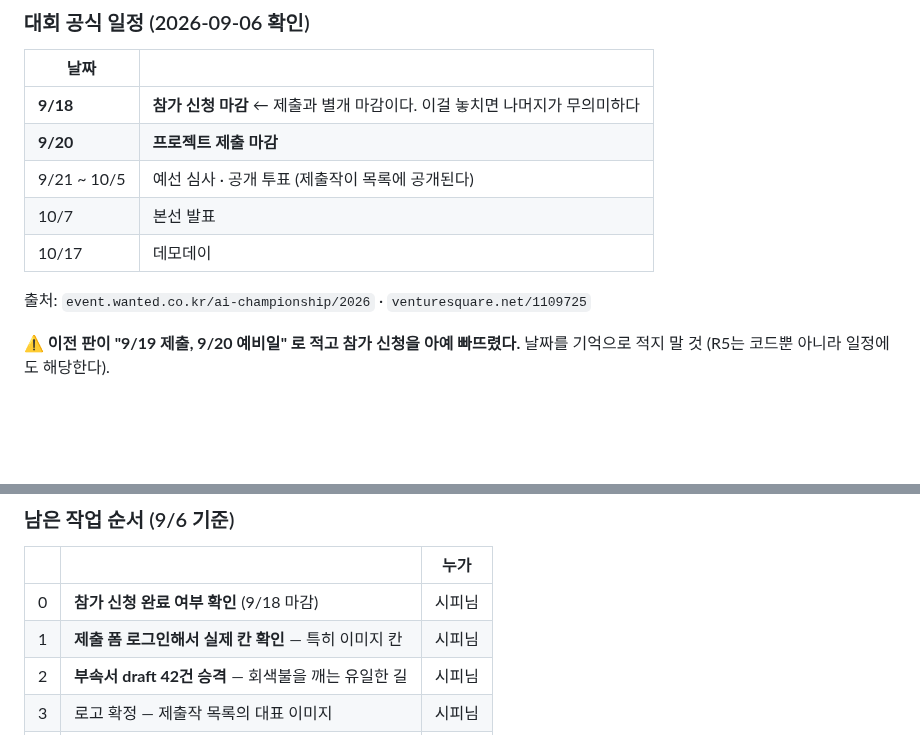
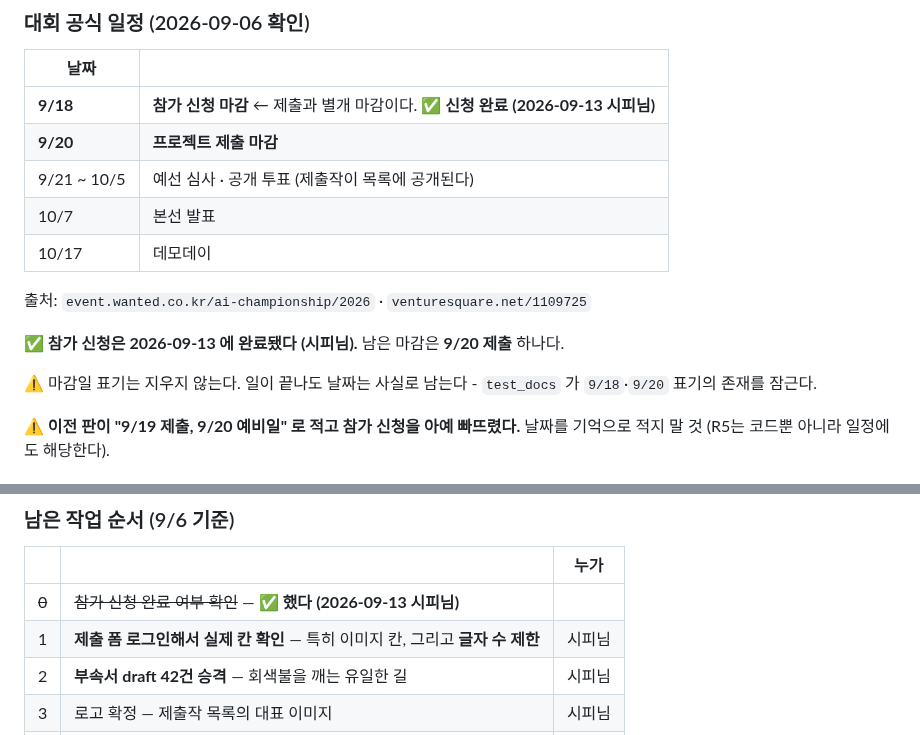
Before and after one commit to parksubeom/sourcing-guard, a Markdown page: 00_프로젝트_핸드오프.md, 2 parts joined by grey strips. GitHub-like rendering; blank space fills up the shorter version.

Commit message:
참가 신청 완료 (2026-09-13 시피님) — 0번 항목을 닫는다
핸드오프 §8 의 0번은 "참가 신청 완료 여부 확인" 이었다. 시피님이 했다.
남은 마감은 9/20 제출 하나다.

⚠ 마감일 표기(9/18)는 지우지 않았다. 일이 끝나도 날짜는 사실로 남고,
  test_docs 가 그 표기의 존재를 잠근다 — 처음에 취소선으로 지웠다가
  검사가 잡았다. 검사 쪽이 옳다: 이전 판이 참가 신청 마감을 아예 빠뜨린
  적이 있어서 생긴 가드다.

1번에 "글자 수 제한" 을 함께 확인할 항목으로 붙였다 — [G-2] 에서 AI 활용
방식 1000자판이 1,138자로 넘는 것을 찾았는데, 폼 제한을 봐야 줄일지가 정해진다.

Co-Authored-By: Claude Opus 5 (1M context) <noreply@anthropic.com>

```diff
--- a/00_프로젝트_핸드오프.md
+++ b/00_프로젝트_핸드오프.md
@@ -242,13 +242,18 @@ tests/  171 passed
 
 | 날짜 | |
 |---|---|
-| **9/18** | **참가 신청 마감** ← 제출과 별개 마감이다. 이걸 놓치면 나머지가 무의미하다 |
+| **9/18** | **참가 신청 마감** ← 제출과 별개 마감이다. ✅ **신청 완료 (2026-09-13 시피님)** |
 | **9/20** | **프로젝트 제출 마감** |
 | 9/21 ~ 10/5 | 예선 심사 · 공개 투표 (제출작이 목록에 공개된다) |
 | 10/7 | 본선 발표 |
 | 10/17 | 데모데이 |
 
 출처: `event.wanted.co.kr/ai-championship/2026` · `venturesquare.net/1109725`
+
+✅ **참가 신청은 2026-09-13 에 완료됐다 (시피님).** 남은 마감은 **9/20 제출** 하나다.
+
+⚠ 마감일 표기는 지우지 않는다. 일이 끝나도 날짜는 사실로 남는다 - `test_docs` 가
+  `9/18`·`9/20` 표기의 존재를 잠근다.
 
 ⚠ **이전 판이 "9/19 제출, 9/20 예비일" 로 적고 참가 신청을 아예 빠뜨렸다.**
 날짜를 기억으로 적지 말 것 (R5는 코드뿐 아니라 일정에도 해당한다).
@@ -276,8 +281,8 @@ tests/  171 passed
 
 | | | 누가 |
 |---|---|---|
-| 0 | **참가 신청 완료 여부 확인** (9/18 마감) | 시피님 |
-| 1 | **제출 폼 로그인해서 실제 칸 확인** — 특히 이미지 칸 | 시피님 |
+| ~~0~~ | ~~참가 신청 완료 여부 확인~~ — ✅ **했다 (2026-09-13 시피님)** | |
+| 1 | **제출 폼 로그인해서 실제 칸 확인** — 특히 이미지 칸, 그리고 **글자 수 제한** | 시피님 |
 | 2 | **부속서 draft 42건 승격** — 회색불을 깨는 유일한 길 | 시피님 |
 | 3 | 로고 확정 — 제출작 목록의 대표 이미지 | 시피님 |
 | 4 | 제출문 3항목 다듬기 (초안 있음) | |
```
